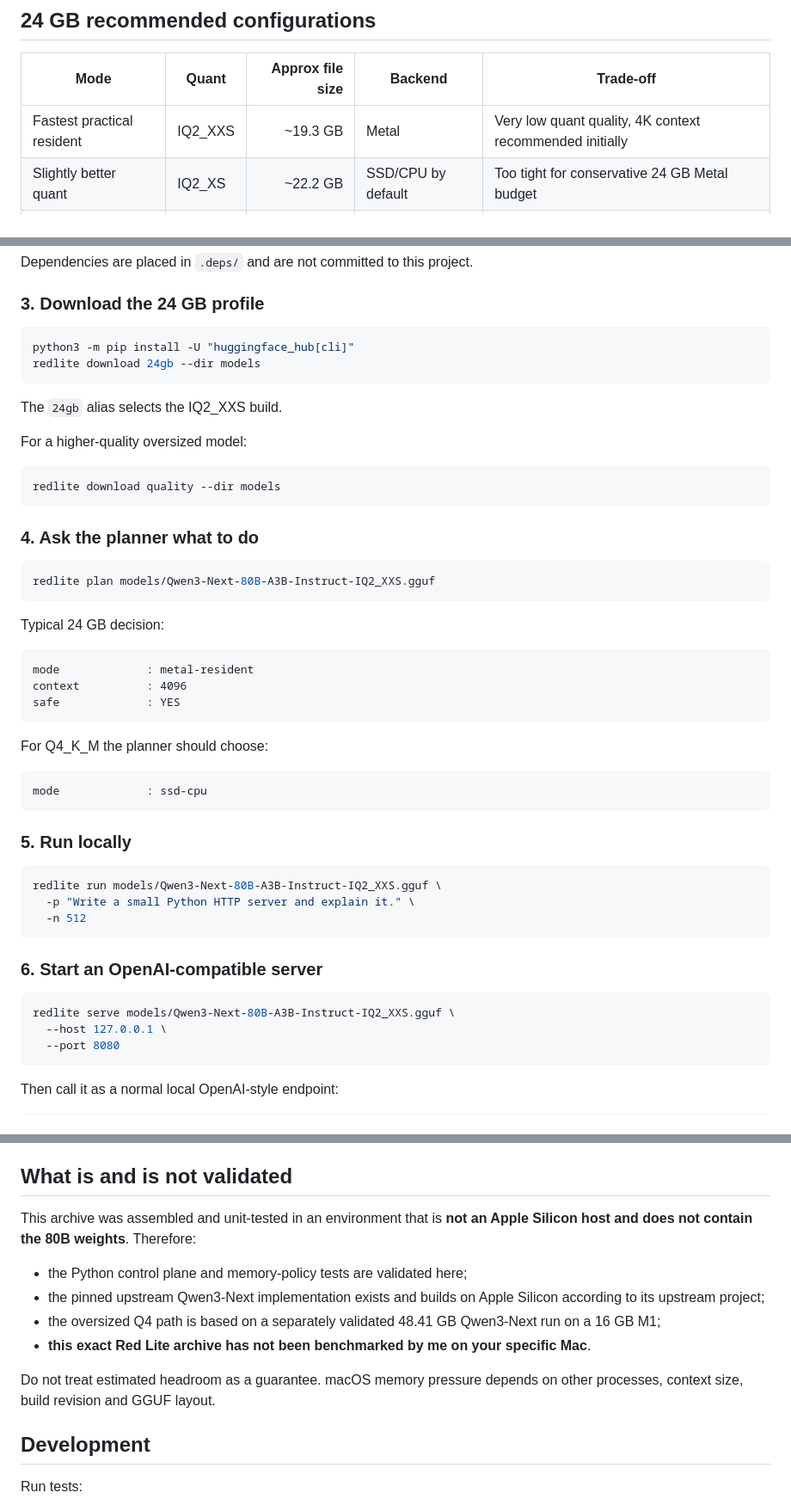
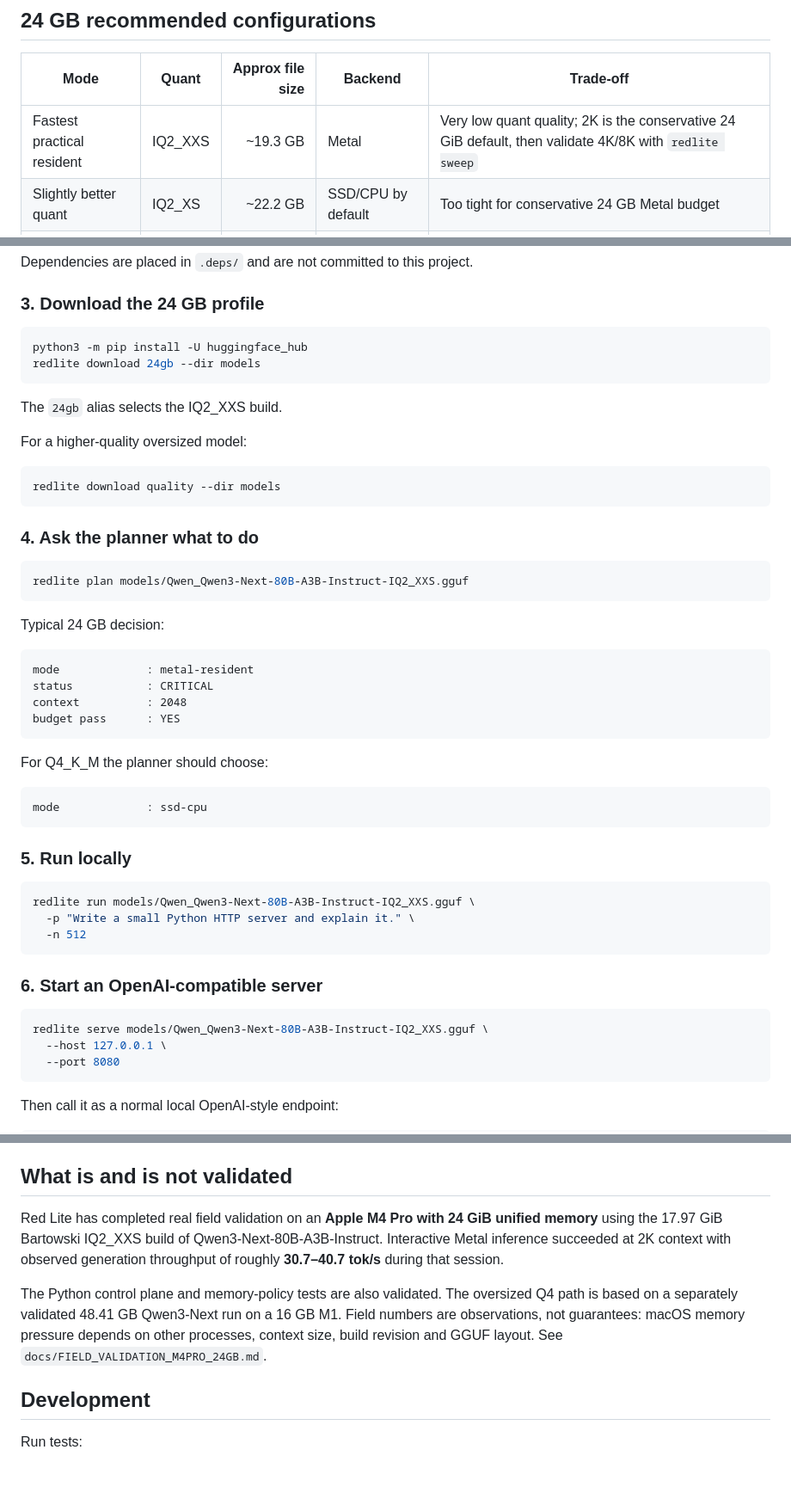
Before and after one commit to alfofire2/dwarfstar-red-lite, a Markdown page: README.md, 3 parts joined by grey strips. Shown at 86% size. Rendered like a GitHub page; blank space fills up the shorter version.

Commit message:
docs: align README with v0.2 field validation

````diff
--- a/README.md
+++ b/README.md
@@ -51,7 +51,7 @@ inference* over claiming every mode is GPU accelerated.
 
 | Mode | Quant | Approx file size | Backend | Trade-off |
 |---|---|---:|---|---|
-| Fastest practical resident | IQ2_XXS | ~19.3 GB | Metal | Very low quant quality, 4K context recommended initially |
+| Fastest practical resident | IQ2_XXS | ~19.3 GB | Metal | Very low quant quality; 2K is the conservative 24 GiB default, then validate 4K/8K with `redlite sweep` |
 | Slightly better quant | IQ2_XS | ~22.2 GB | SSD/CPU by default | Too tight for conservative 24 GB Metal budget |
 | Quality profile | Q4_K_M | ~48.4 GB | SSD/CPU | Much better quant quality, heavy SSD traffic |
 
@@ -100,7 +100,7 @@ Dependencies are placed in `.deps/` and are not committed to this project.
 ### 3. Download the 24 GB profile
 
 ```bash
-python3 -m pip install -U "huggingface_hub[cli]"
+python3 -m pip install -U huggingface_hub
 redlite download 24gb --dir models
 ```
 
@@ -115,15 +115,16 @@ redlite download quality --dir models
 ### 4. Ask the planner what to do
 
 ```bash
-redlite plan models/Qwen3-Next-80B-A3B-Instruct-IQ2_XXS.gguf
+redlite plan models/Qwen_Qwen3-Next-80B-A3B-Instruct-IQ2_XXS.gguf
 ```
 
 Typical 24 GB decision:
 
 ```text
 mode             : metal-resident
-context          : 4096
-safe             : YES
+status           : CRITICAL
+context          : 2048
+budget pass      : YES
 ```
 
 For Q4_K_M the planner should choose:
@@ -135,7 +136,7 @@ mode             : ssd-cpu
 ### 5. Run locally
 
 ```bash
-redlite run models/Qwen3-Next-80B-A3B-Instruct-IQ2_XXS.gguf \
+redlite run models/Qwen_Qwen3-Next-80B-A3B-Instruct-IQ2_XXS.gguf \
   -p "Write a small Python HTTP server and explain it." \
   -n 512
 ```
@@ -143,7 +144,7 @@ redlite run models/Qwen3-Next-80B-A3B-Instruct-IQ2_XXS.gguf \
 ### 6. Start an OpenAI-compatible server
 
 ```bash
-redlite serve models/Qwen3-Next-80B-A3B-Instruct-IQ2_XXS.gguf \
+redlite serve models/Qwen_Qwen3-Next-80B-A3B-Instruct-IQ2_XXS.gguf \
   --host 127.0.0.1 \
   --port 8080
 ```
@@ -206,18 +209,9 @@ architecture. This avoids shipping an unvalidated hand-written Gated DeltaNet ke
 
 ## What is and is not validated
 
-This archive was assembled and unit-tested in an environment that is **not an Apple
-Silicon host and does not contain the 80B weights**. Therefore:
+Red Lite has completed real field validation on an **Apple M4 Pro with 24 GiB unified memory** using the 17.97 GiB Bartowski IQ2_XXS build of Qwen3-Next-80B-A3B-Instruct. Interactive Metal inference succeeded at 2K context with observed generation throughput of roughly **30.7–40.7 tok/s** during that session.
 
-- the Python control plane and memory-policy tests are validated here;
-- the pinned upstream Qwen3-Next implementation exists and builds on Apple Silicon
-  according to its upstream project;
-- the oversized Q4 path is based on a separately validated 48.41 GB Qwen3-Next run
-  on a 16 GB M1;
-- **this exact Red Lite archive has not been benchmarked by me on your specific Mac**.
-
-Do not treat estimated headroom as a guarantee. macOS memory pressure depends on
-other processes, context size, build revision and GGUF layout.
+The Python control plane and memory-policy tests are also validated. The oversized Q4 path is based on a separately validated 48.41 GB Qwen3-Next run on a 16 GB M1. Field numbers are observations, not guarantees: macOS memory pressure depends on other processes, context size, build revision and GGUF layout. See `docs/FIELD_VALIDATION_M4PRO_24GB.md`.
 
 ## Development
 
````
Also changed, not shown: other parts of README.md (+3 -0 lines).
